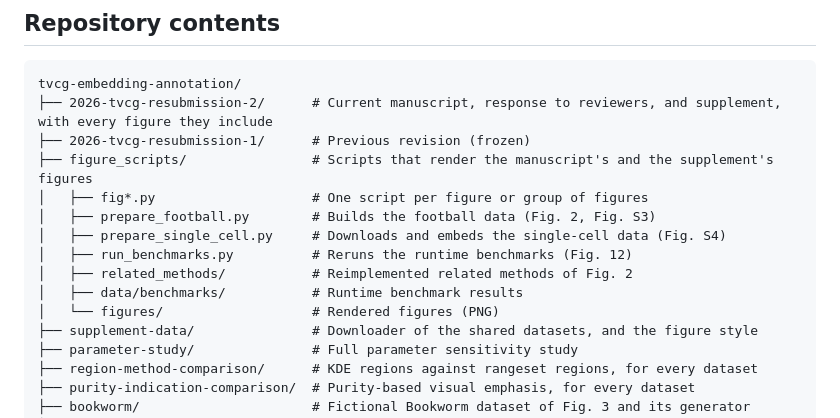
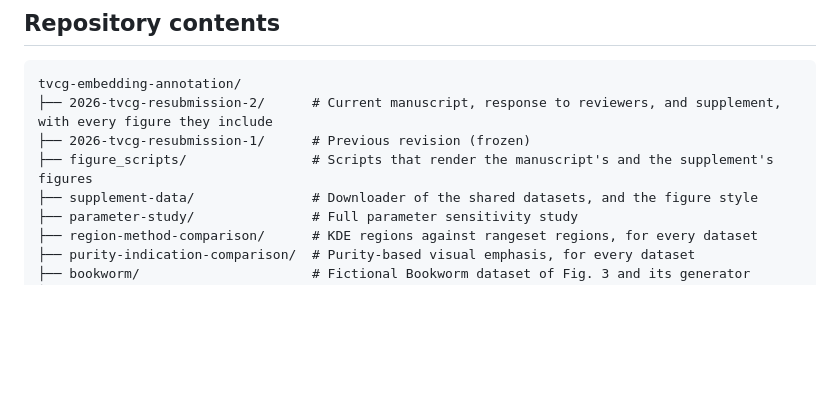
Before and after one commit to pavlin-policar/vera-paper, a Markdown page: README.md, the part around the change. GitHub-like rendering; blank space fills up the shorter version.

Commit message:
Show figure_scripts as a single entry in the README tree

```diff
--- a/README.md
+++ b/README.md
@@ -17,13 +17,6 @@ tvcg-embedding-annotation/
 ├── 2026-tvcg-resubmission-2/      # Current manuscript, response to reviewers, and supplement, with every figure they include
 ├── 2026-tvcg-resubmission-1/      # Previous revision (frozen)
 ├── figure_scripts/                # Scripts that render the manuscript's and the supplement's figures
-│   ├── fig*.py                    # One script per figure or group of figures
-│   ├── prepare_football.py        # Builds the football data (Fig. 2, Fig. S3)
-│   ├── prepare_single_cell.py     # Downloads and embeds the single-cell data (Fig. S4)
-│   ├── run_benchmarks.py          # Reruns the runtime benchmarks (Fig. 12)
-│   ├── related_methods/           # Reimplemented related methods of Fig. 2
-│   ├── data/benchmarks/           # Runtime benchmark results
-│   └── figures/                   # Rendered figures (PNG)
 ├── supplement-data/               # Downloader of the shared datasets, and the figure style
 ├── parameter-study/               # Full parameter sensitivity study
 ├── region-method-comparison/      # KDE regions against rangeset regions, for every dataset
```
